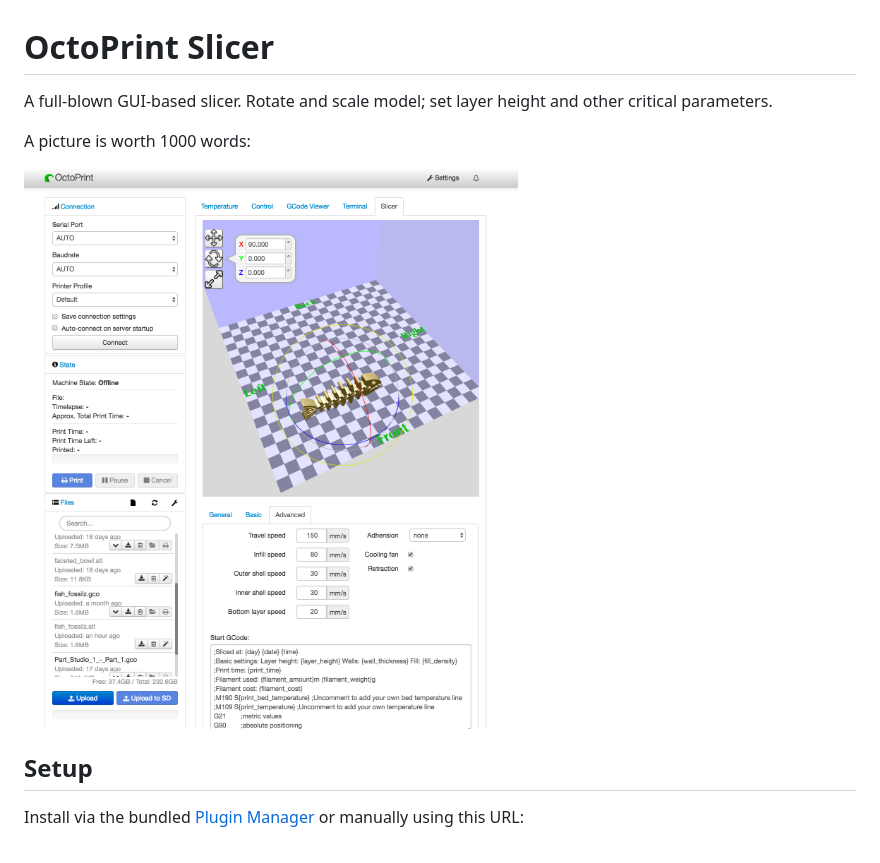
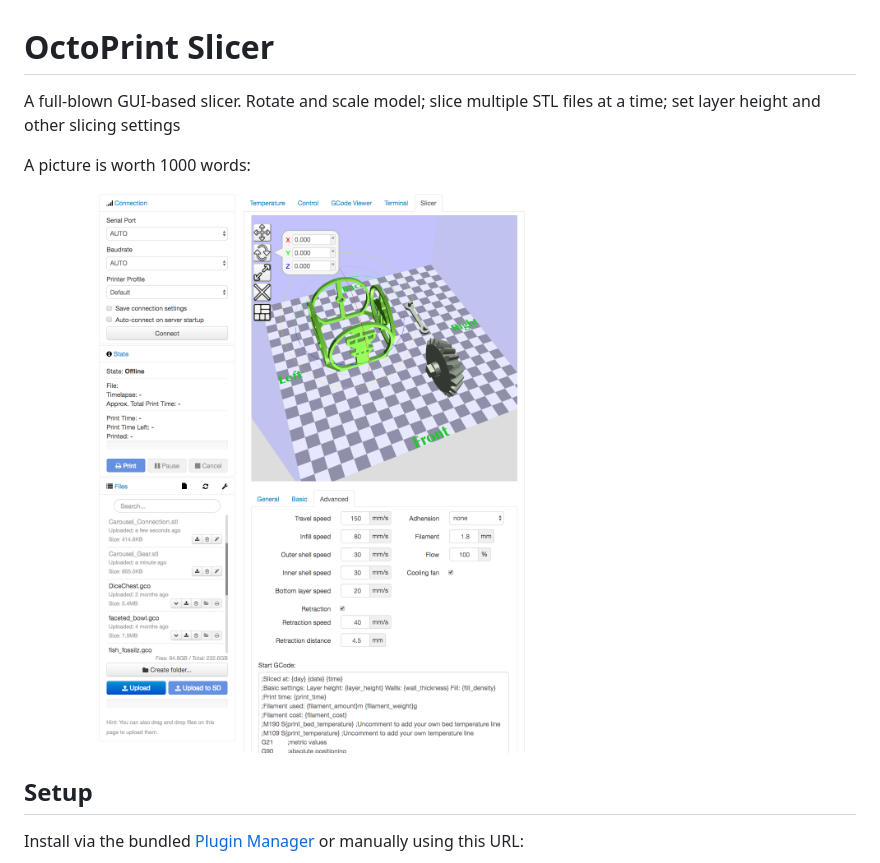
Before and after one commit to kennethjiang/OctoPrint-Slicer, a Markdown page: README.md, the part around the change. GitHub-like rendering; pictures changed too: docs/screenshot1.png.

```diff
--- a/README.md
+++ b/README.md
@@ -1,6 +1,6 @@
 # OctoPrint Slicer
 
-A full-blown GUI-based slicer. Rotate and scale model; set layer height and other critical parameters.
+A full-blown GUI-based slicer. Rotate and scale model; slice multiple STL files at a time; set layer height and other slicing settings
 
 A picture is worth 1000 words:
 
```
Also changed, not shown: 1 other file.
